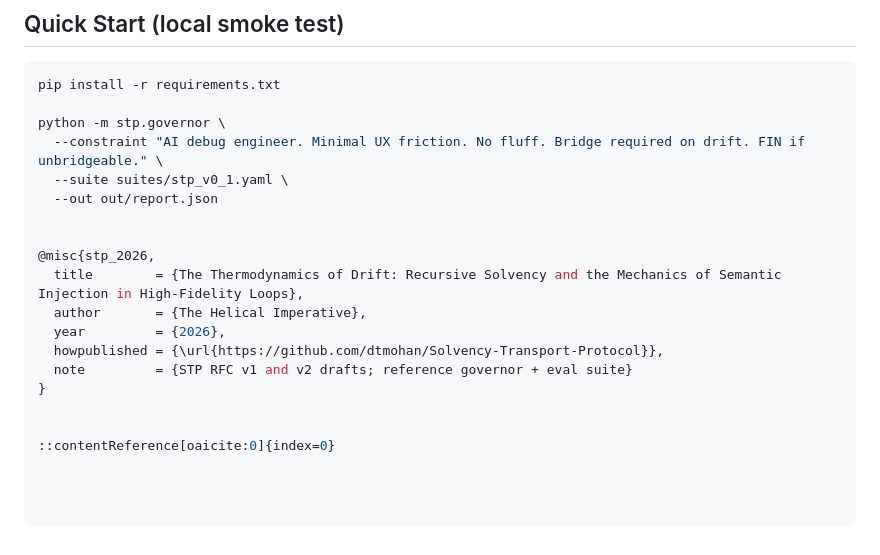
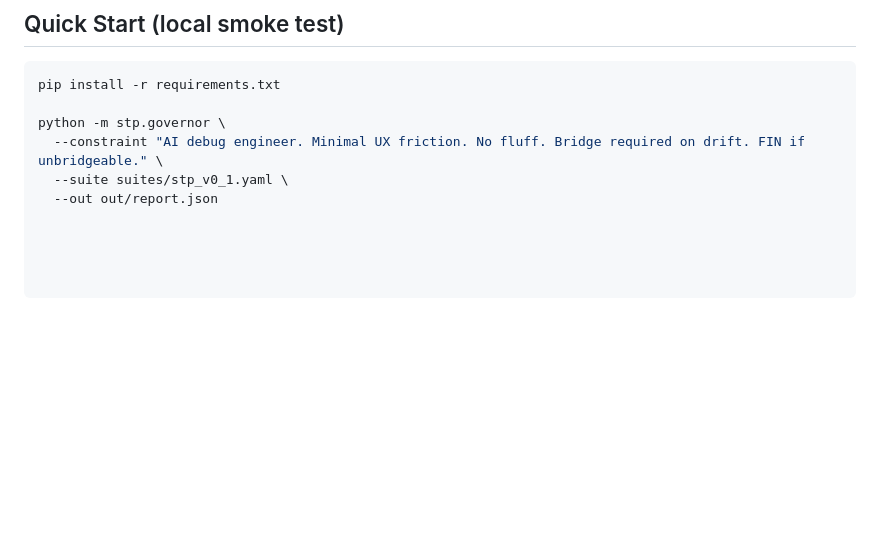
Before and after one commit to dtmohan/Solvency-Transport-Protocol, a Markdown page: v2/README.md, the part around the change. Drawn GitHub-style; blank space fills up the shorter version.

```diff
--- a/v2/README.md
+++ b/v2/README.md
@@ -92,15 +92,3 @@ python -m stp.governor \
   --constraint "AI debug engineer. Minimal UX friction. No fluff. Bridge required on drift. FIN if unbridgeable." \
   --suite suites/stp_v0_1.yaml \
   --out out/report.json
-
-
-@misc{stp_2026,
-  title        = {The Thermodynamics of Drift: Recursive Solvency and the Mechanics of Semantic Injection in High-Fidelity Loops},
-  author       = {The Helical Imperative},
-  year         = {2026},
-  howpublished = {\url{https://github.com/dtmohan/Solvency-Transport-Protocol}},
-  note         = {STP RFC v1 and v2 drafts; reference governor + eval suite}
-}
-
-
-::contentReference[oaicite:0]{index=0}
```
